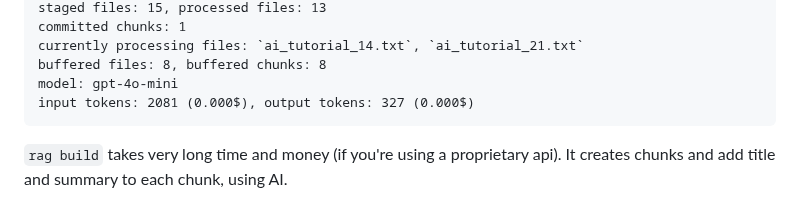
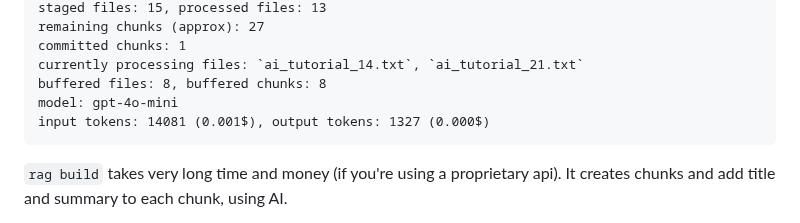
Before and after one commit to stanley-fork/ragit, a Markdown page: docs/quick_guide.md, the part around one of its changes. Rendered like a GitHub page.

Commit message:
fix `docs/quick_guide.md`
I changed the output of `rag build` but forgot to update an output in
document.

````diff
--- a/docs/quick_guide.md
+++ b/docs/quick_guide.md
@@ -34,9 +34,10 @@ elapsed time: 00:23
 staged files: 15, processed files: 13
+remaining chunks (approx): 27
 committed chunks: 1
 currently processing files: `ai_tutorial_14.txt`, `ai_tutorial_21.txt`
 buffered files: 8, buffered chunks: 8
 model: gpt-4o-mini
-input tokens: 2081 (0.000$), output tokens: 327 (0.000$)
+input tokens: 14081 (0.001$), output tokens: 1327 (0.000$)
 ```
 
 `rag build` takes very long time and money (if you're using a proprietary api). It creates chunks and add title and summary to each chunk, using AI.
````
Also changed, not shown: other parts of docs/quick_guide.md (+1 -1 lines).
